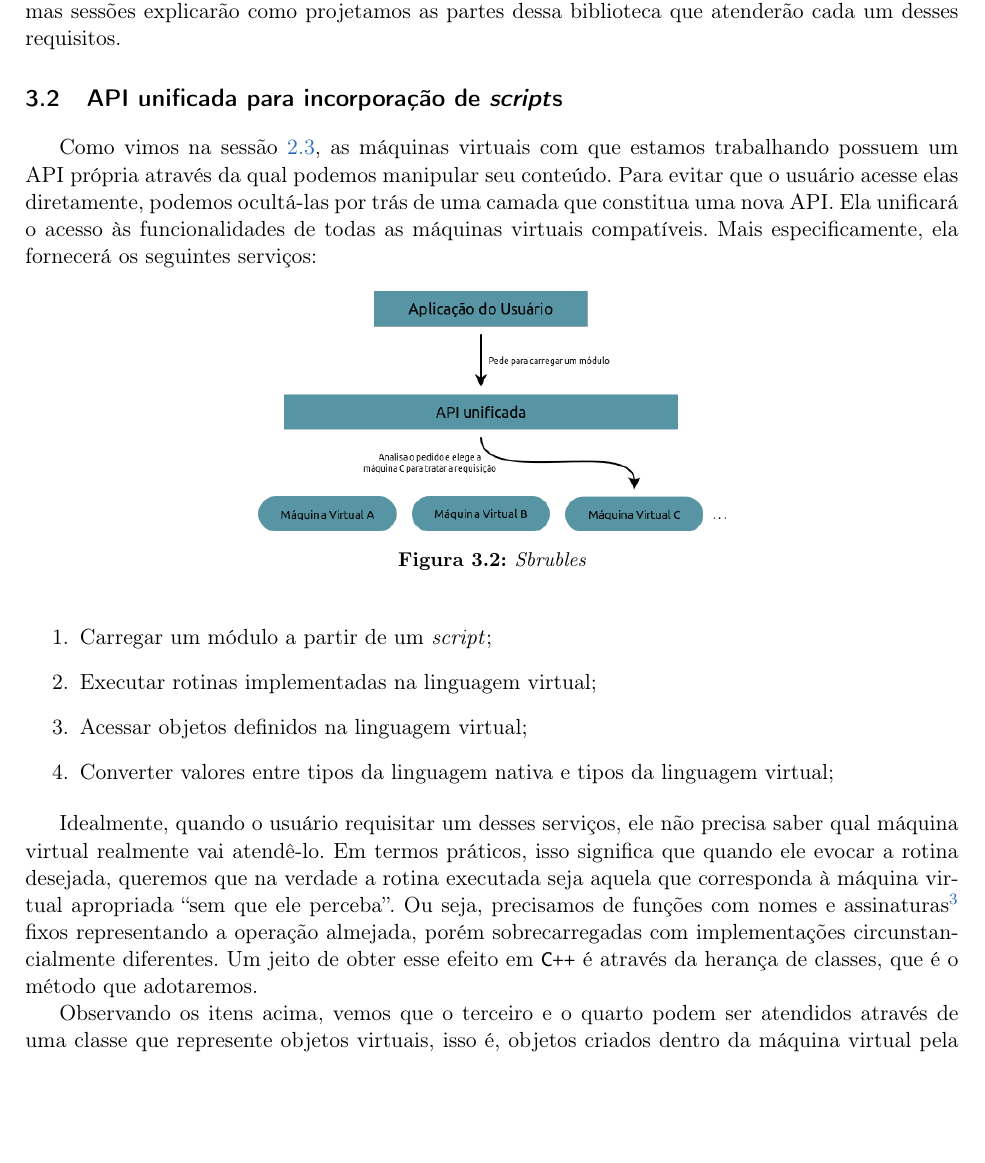
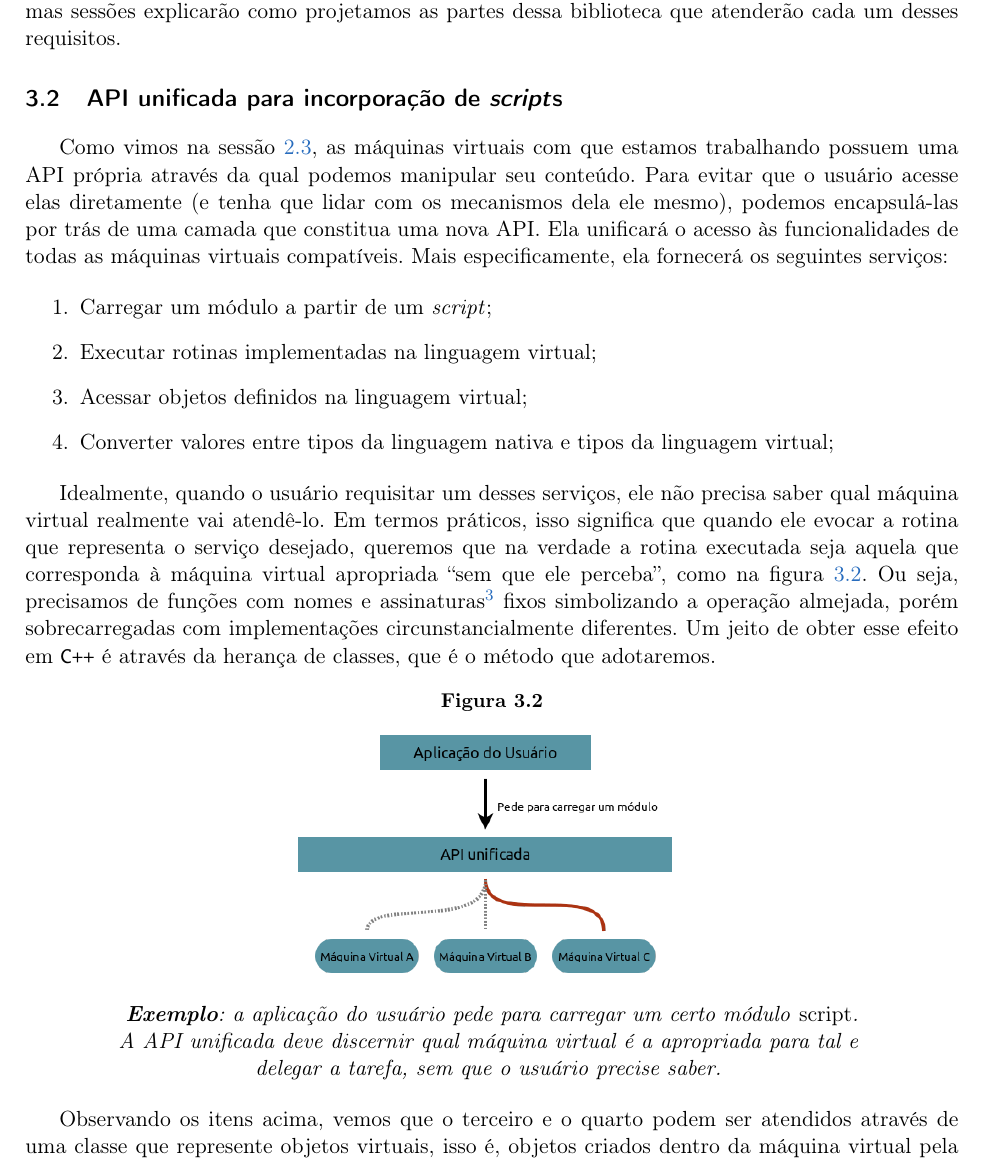
Before and after one commit to Kazuo256/ouroboros-monograph, a LaTeX book (monografia.tex, which reads cap-estrutura.tex): part of page 21 of 45, cut so that both start at the same text, the shorter picture padded with empty space. Compiled offline with pdfLaTeX.

Commit message:
Diagrama dahora sobre API unificada

```diff
--- a/cap-estrutura.tex
+++ b/cap-estrutura.tex
@@ -111,21 +111,12 @@
   \label{sec:estrutura:opa}
 
     Como vimos na sessão \ref{cap:conceitos:apis}, as máquinas virtuais com que
-    estamos trabalhando possuem um API própria através da qual podemos manipular
-    seu conteúdo. Para evitar que o usuário acesse elas diretamente, podemos
-    ocultá-las por trás de uma camada que constitua uma nova API. Ela unificará
-    o acesso às funcionalidades de todas as máquinas virtuais compatíveis. Mais
+    estamos trabalhando possuem uma API própria através da qual podemos
+    manipular seu conteúdo. Para evitar que o usuário acesse elas diretamente
+    (e tenha que lidar com os mecanismos dela ele mesmo), podemos encapsulá-las
+    por trás de uma camada que constitua uma nova API. Ela unificará o acesso às
+    funcionalidades de todas as máquinas virtuais compatíveis. Mais
     especificamente, ela fornecerá os seguintes serviços:
-
-    \begin{figure}[ht]
-      \centering
-      \includegraphics[width=.5\textwidth]{api-unificada-caso1.png}
-      \caption{Sbrubles}
-      \label{fig:api-unificada-1}
-    \end{figure}
-
-    % TODO: Diagrama ilustrando relação da OPA com as APIs específicas de cada
-    %       linguagem de script
 
     \begin{enumerate}
       \item Carregar um módulo a partir de um \script{};
@@ -137,10 +128,11 @@
 
     Idealmente, quando o usuário requisitar um desses serviços, ele não precisa
     saber qual máquina virtual realmente vai atendê-lo. Em termos práticos, isso
-    significa que quando ele evocar a rotina desejada, queremos que na verdade a
-    rotina executada seja aquela que corresponda à máquina virtual apropriada
-    ``sem que ele perceba''. Ou seja, precisamos de funções com nomes e
-    assinaturas\footnotemark{} fixos representando a operação almejada, porém
+    significa que quando ele evocar a rotina que representa o serviço desejado,
+    queremos que na verdade a rotina executada seja aquela que corresponda à
+    máquina virtual apropriada ``sem que ele perceba'', como na figura
+    \ref{fig:api-unificada}. Ou seja, precisamos de funções com nomes e
+    assinaturas\footnotemark{} fixos simbolizando a operação almejada, porém
     sobrecarregadas com implementações circunstancialmente diferentes. Um jeito
     de obter esse efeito em \CXX{} é através da herança de classes, que é o
     método que adotaremos.
@@ -150,6 +142,23 @@
       parâmetros ela recebe e que tipos de valores ela devolve a quem a
       evocou.
     }
+
+    \begin{figure}[ht]
+      \centering
+      \caption{}
+      \begin{subfigure}{.8\textwidth}
+        \centering
+        \includegraphics[width=.5\textwidth]{api-unificada.png}
+        \vspace{1em}
+
+        \textit{
+          \textbf{Exemplo}: a aplicação do usuário pede para carregar um certo módulo
+          \script{}. A API unificada deve discernir qual máquina virtual é a
+          apropriada para tal e delegar a tarefa, sem que o usuário precise saber.%
+        }
+      \end{subfigure}
+      \label{fig:api-unificada}
+    \end{figure}
 
     Observando os itens acima, vemos que o terceiro e o quarto podem ser
     atendidos através de uma classe que represente objetos virtuais, isso é,
--- a/monografia.tex
+++ b/monografia.tex
@@ -31,6 +31,7 @@
 \usepackage[sf,bf,small]{titlesec} % cabeçalhos dos títulos: menores e compactos
 \usepackage[fixlanguage]{babelbib}
 \usepackage[font=small,format=plain,labelfont=bf,up,textfont=it,up]{caption}
+\usepackage{subcaption}
 \usepackage{wrapfig}
 \usepackage[usenames,svgnames,dvipsnames]{xcolor}
 \usepackage[a4paper,top=2.54cm,bottom=2.0cm,left=2.0cm,right=2.54cm]{geometry} % margens
```
Also changed, not shown: figuras/api-unificada-caso1.png (deleted), figuras/api-unificada.png (added), 2 other files.
